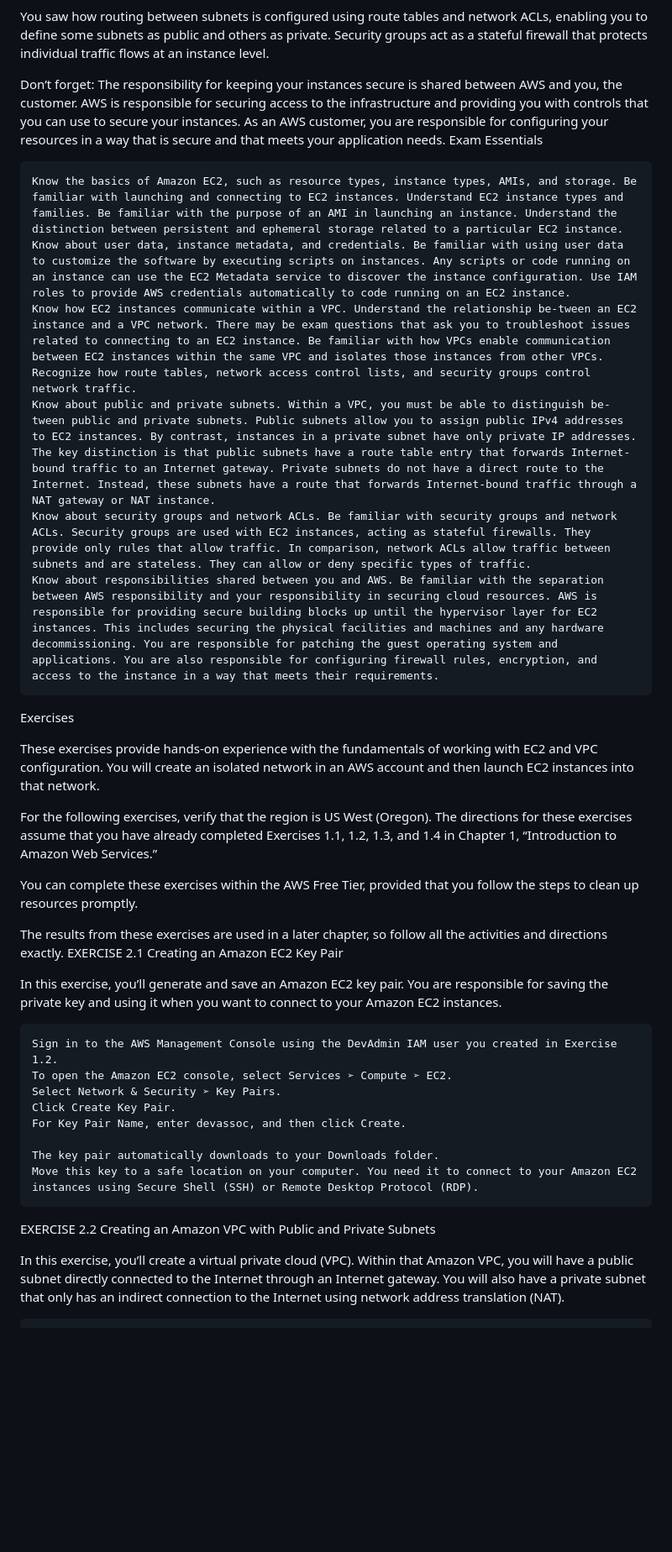
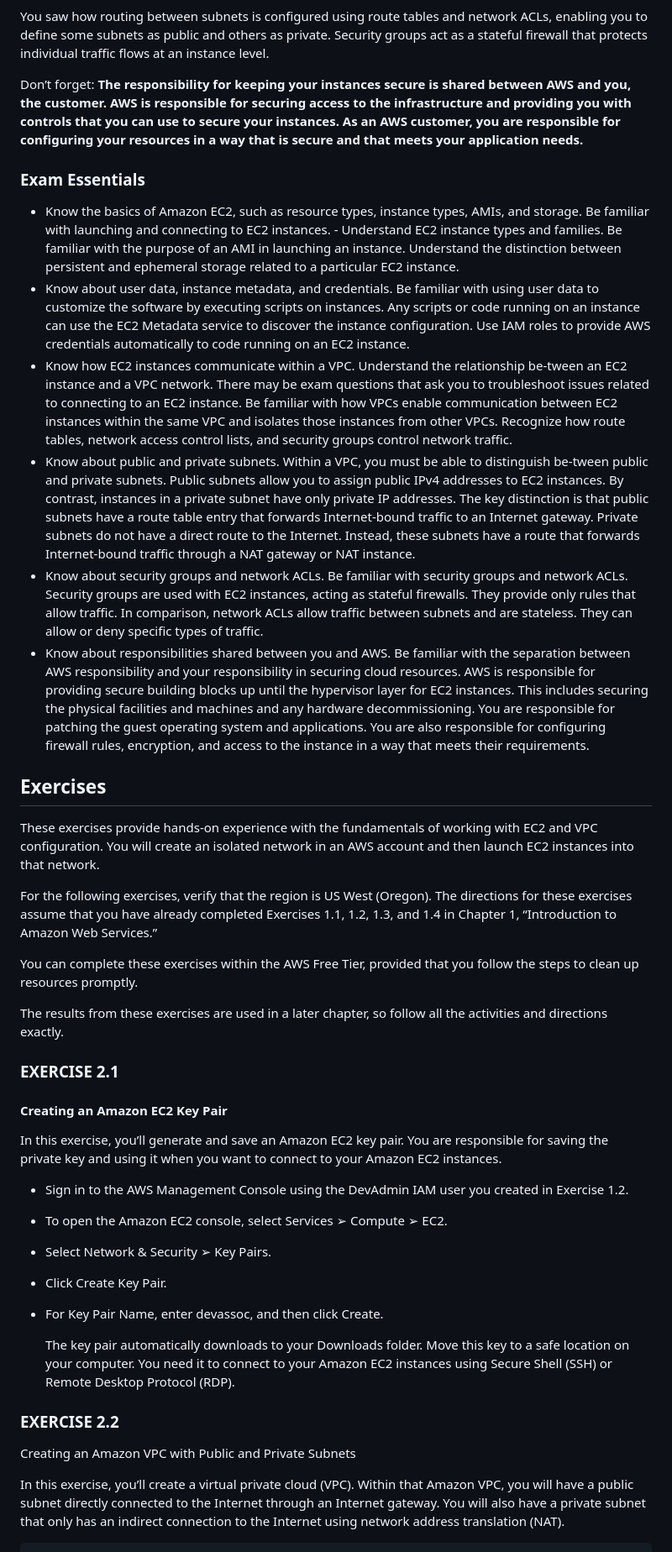
Before and after one commit to zenforcode/awscert-repo, a Markdown page: aws-developer-cert/Lecture02-00.md, the part around the change printed below. Shown: that part at 84% size. Rendered like a GitHub page; blank space fills up the shorter version.

```diff
--- a/aws-developer-cert/Lecture02-00.md
+++ b/aws-developer-cert/Lecture02-00.md
@@ -520,17 +532,18 @@ We explored how Amazon VPC enables your EC2 instances to be placed into isolated
 
 You saw how routing between subnets is configured using route tables and network ACLs, enabling you to define some subnets as public and others as private. Security groups act as a stateful firewall that protects individual traffic flows at an instance level.
 
-Don’t forget: The responsibility for keeping your instances secure is shared between AWS and you, the customer. AWS is responsible for securing access to the infrastructure and providing you with controls that you can use to secure your instances. As an AWS customer, you are responsible for configuring your resources in a way that is secure and that meets your application needs.
-Exam Essentials
+Don’t forget: **The responsibility for keeping your instances secure is shared between AWS and you, the customer. AWS is responsible for securing access to the infrastructure and providing you with controls that you can use to secure your instances. As an AWS customer, you are responsible for configuring your resources in a way that is secure and that meets your application needs.**
 
-    Know the basics of Amazon EC2, such as resource types, instance types, AMIs, and storage. Be familiar with launching and connecting to EC2 instances. Understand EC2 instance types and families. Be familiar with the purpose of an AMI in launching an instance. Understand the distinction between persistent and ephemeral storage related to a particular EC2 instance.
-    Know about user data, instance metadata, and credentials. Be familiar with using user data to customize the software by executing scripts on instances. Any scripts or code running on an instance can use the EC2 Metadata service to discover the instance configuration. Use IAM roles to provide AWS credentials automatically to code running on an EC2 instance.
-    Know how EC2 instances communicate within a VPC. Understand the relationship be-tween an EC2 instance and a VPC network. There may be exam questions that ask you to troubleshoot issues related to connecting to an EC2 instance. Be familiar with how VPCs enable communication between EC2 instances within the same VPC and isolates those instances from other VPCs. Recognize how route tables, network access control lists, and security groups control network traffic.
-    Know about public and private subnets. Within a VPC, you must be able to distinguish be-tween public and private subnets. Public subnets allow you to assign public IPv4 addresses to EC2 instances. By contrast, instances in a private subnet have only private IP addresses. The key distinction is that public subnets have a route table entry that forwards Internet-bound traffic to an Internet gateway. Private subnets do not have a direct route to the Internet. Instead, these subnets have a route that forwards Internet-bound traffic through a NAT gateway or NAT instance.
-    Know about security groups and network ACLs. Be familiar with security groups and network ACLs. Security groups are used with EC2 instances, acting as stateful firewalls. They provide only rules that allow traffic. In comparison, network ACLs allow traffic between subnets and are stateless. They can allow or deny specific types of traffic.
-    Know about responsibilities shared between you and AWS. Be familiar with the separation between AWS responsibility and your responsibility in securing cloud resources. AWS is responsible for providing secure building blocks up until the hypervisor layer for EC2 instances. This includes securing the physical facilities and machines and any hardware decommissioning. You are responsible for patching the guest operating system and applications. You are also responsible for configuring firewall rules, encryption, and access to the instance in a way that meets their requirements.
+### Exam Essentials
 
-Exercises
+- Know the basics of Amazon EC2, such as resource types, instance types, AMIs, and storage. Be familiar with launching and connecting to EC2 instances. - Understand EC2 instance types and families. Be familiar with the purpose of an AMI in launching an instance. Understand the distinction between persistent and ephemeral storage related to a particular EC2 instance.
+- Know about user data, instance metadata, and credentials. Be familiar with using user data to customize the software by executing scripts on instances. Any scripts or code running on an instance can use the EC2 Metadata service to discover the instance configuration. Use IAM roles to provide AWS credentials automatically to code running on an EC2 instance.
+- Know how EC2 instances communicate within a VPC. Understand the relationship be-tween an EC2 instance and a VPC network. There may be exam questions that ask you to troubleshoot issues related to connecting to an EC2 instance. Be familiar with how VPCs enable communication between EC2 instances within the same VPC and isolates those instances from other VPCs. Recognize how route tables, network access control lists, and security groups control network traffic.
+- Know about public and private subnets. Within a VPC, you must be able to distinguish be-tween public and private subnets. Public subnets allow you to assign public IPv4 addresses to EC2 instances. By contrast, instances in a private subnet have only private IP addresses. The key distinction is that public subnets have a route table entry that forwards Internet-bound traffic to an Internet gateway. Private subnets do not have a direct route to the Internet. Instead, these subnets have a route that forwards Internet-bound traffic through a NAT gateway or NAT instance.
+- Know about security groups and network ACLs. Be familiar with security groups and network ACLs. Security groups are used with EC2 instances, acting as stateful firewalls. They provide only rules that allow traffic. In comparison, network ACLs allow traffic between subnets and are stateless. They can allow or deny specific types of traffic.
+- Know about responsibilities shared between you and AWS. Be familiar with the separation between AWS responsibility and your responsibility in securing cloud resources. AWS is responsible for providing secure building blocks up until the hypervisor layer for EC2 instances. This includes securing the physical facilities and machines and any hardware decommissioning. You are responsible for patching the guest operating system and applications. You are also responsible for configuring firewall rules, encryption, and access to the instance in a way that meets their requirements.
+
+## Exercises
 
 These exercises provide hands-on experience with the fundamentals of working with EC2 and VPC configuration. You will create an isolated network in an AWS account and then launch EC2 instances into that network.
 
@@ -540,21 +553,22 @@ You can complete these exercises within the AWS Free Tier, provided that you fol
 
 
 The results from these exercises are used in a later chapter, so follow all the activities and directions exactly.
-EXERCISE 2.1
-Creating an Amazon EC2 Key Pair
+### EXERCISE 2.1
+
+#### Creating an Amazon EC2 Key Pair
 
 In this exercise, you’ll generate and save an Amazon EC2 key pair. You are responsible for saving the private key and using it when you want to connect to your Amazon EC2 instances.
 
-    Sign in to the AWS Management Console using the DevAdmin IAM user you created in Exercise 1.2.
-    To open the Amazon EC2 console, select Services ➢ Compute ➢ EC2.
-    Select Network & Security ➢ Key Pairs.
-    Click Create Key Pair.
-    For Key Pair Name, enter devassoc, and then click Create.
+- Sign in to the AWS Management Console using the DevAdmin IAM user you created in Exercise 1.2.
+- To open the Amazon EC2 console, select Services ➢ Compute ➢ EC2.
+- Select Network & Security ➢ Key Pairs.
+- Click Create Key Pair.
+- For Key Pair Name, enter devassoc, and then click Create.
 
     The key pair automatically downloads to your Downloads folder.
     Move this key to a safe location on your computer. You need it to connect to your Amazon EC2 instances using Secure Shell (SSH) or Remote Desktop Protocol (RDP).
 
-EXERCISE 2.2
+### EXERCISE 2.2
 Creating an Amazon VPC with Public and Private Subnets
 
 In this exercise, you’ll create a virtual private cloud (VPC). Within that Amazon VPC, you will have a public subnet directly connected to the Internet through an Internet gateway. You will also have a private subnet that only has an indirect connection to the Internet using network address translation (NAT).
```
Also changed, not shown: other parts of aws-developer-cert/Lecture02-00.md (+39 -27 lines).
